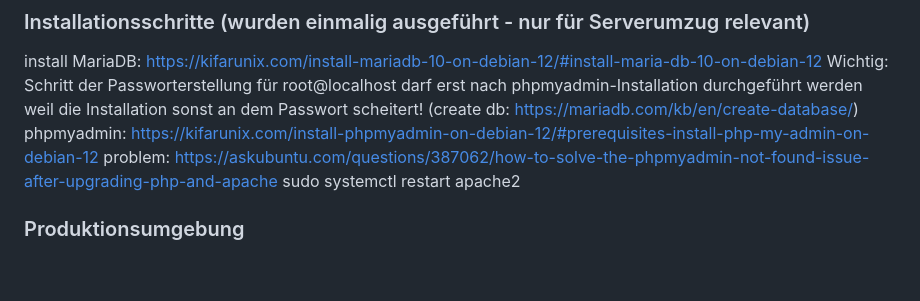
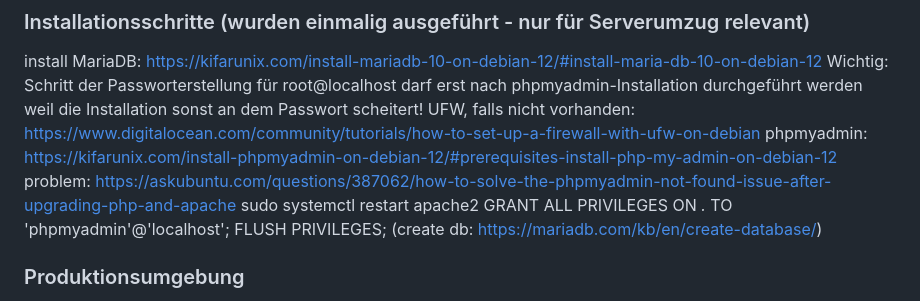
Before and after one commit to richardbendler/Spiele-App, a Markdown page: README.md, the part around the change. GitHub-like rendering; blank space fills up the shorter version.

Commit message:
Readme update 2

```diff
--- a/README.md
+++ b/README.md
@@ -111,10 +111,12 @@ Passwort: _hat Richard_
 ### Installationsschritte (wurden einmalig ausgeführt - nur für Serverumzug relevant)
 install MariaDB: https://kifarunix.com/install-mariadb-10-on-debian-12/#install-maria-db-10-on-debian-12
 Wichtig: Schritt der Passworterstellung für root@localhost darf erst nach phpmyadmin-Installation durchgeführt werden weil die Installation sonst an dem Passwort scheitert!
-(create db: https://mariadb.com/kb/en/create-database/)
+UFW, falls nicht vorhanden: https://www.digitalocean.com/community/tutorials/how-to-set-up-a-firewall-with-ufw-on-debian
 phpmyadmin: https://kifarunix.com/install-phpmyadmin-on-debian-12/#prerequisites-install-php-my-admin-on-debian-12
 problem: https://askubuntu.com/questions/387062/how-to-solve-the-phpmyadmin-not-found-issue-after-upgrading-php-and-apache
 sudo systemctl restart apache2
+GRANT ALL PRIVILEGES ON *.* TO 'phpmyadmin'@'localhost'; FLUSH PRIVILEGES;
+(create db: https://mariadb.com/kb/en/create-database/)
 
 ### Produktionsumgebung
 _Das hier sollte vor der Production noch passieren: By default, a MariaDB installation has an anonymous user, allowing anyone to log into MariaDB without having to have a user account created for them.  This is intended only for testing, and to make the installation go a bit smoother.  You should remove them before moving into a production environment. Remove anonymous users? [Y/n] n ... skipping._
```
